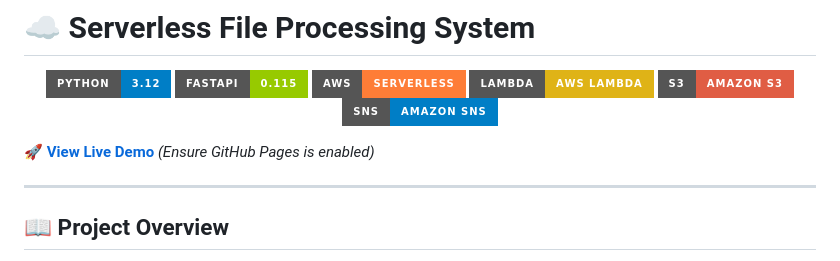
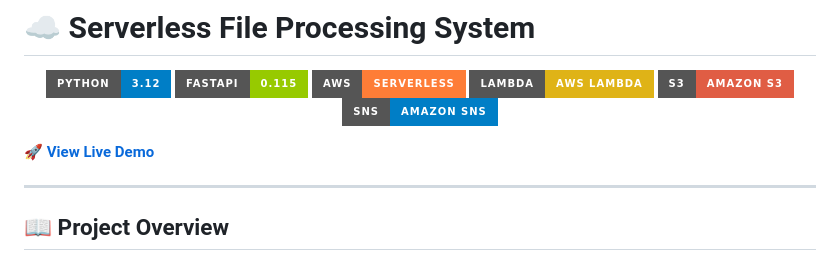
Before and after one commit to vishalLavare/serverless-file-upload-notification, a Markdown page: README.md, the part around the change. Rendered like a GitHub page; badges without logos.

```diff
--- a/README.md
+++ b/README.md
@@ -9,7 +9,7 @@
   <img src="https://img.shields.io/badge/SNS-Amazon_SNS-blue?style=for-the-badge&logo=amazonsns" alt="Amazon SNS" />
 </p>
 
-🚀 **[View Live Demo](https://vishallavare.github.io/Serverless-File-Processing-System/frontend/)** *(Ensure GitHub Pages is enabled)*
+🚀 **[View Live Demo](https://vishallavare.github.io/Serverless-File-Processing-System/frontend/)**
 
 ---
 ## 📖 Project Overview
```
